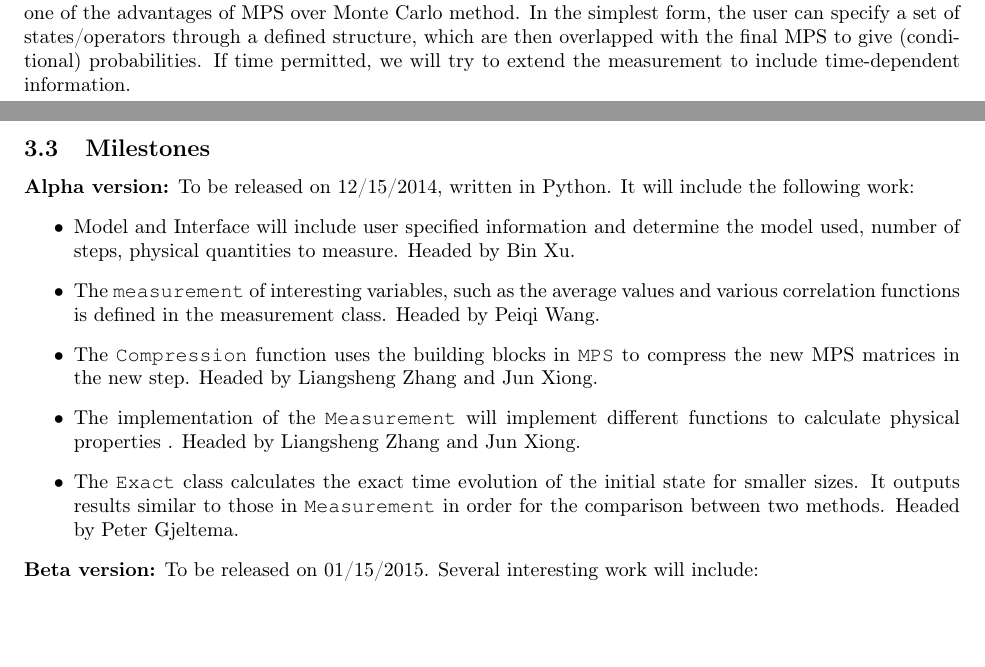
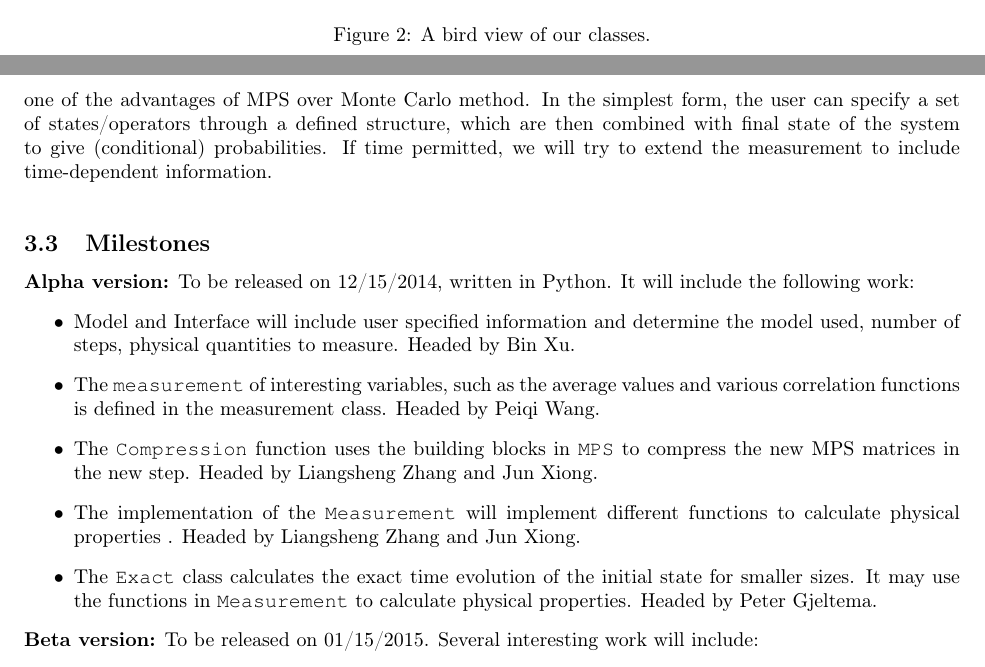
Before and after one commit to binarybin/MPS_Proba, a LaTeX document (Project_note.tex): two parts of pages 5 and 6 of 6 before the commit and two parts of pages 4 and 6 of 6 after it, joined at a grey line, cut at the place of the change, the shorter picture padded with empty space. Compiled offline with pdfLaTeX.

Commit message:
Add class diagram; make measurement class an independent subseection

```diff
--- a/Project_note.tex
+++ b/Project_note.tex
@@ -228,3 +228,7 @@ operating on the 2-state space at position $i$. Intuitively, we can interpret th
 \end{center}
 \end{figure}
 
+\begin{figure}[htbp]
+\begin{center}
+\includegraphics[width=0.4\textwidth]{class_diagram.png}
+\caption{A bird view of our classes.}
@@ -250,7 +259,9 @@ Note that if we would like to calculate the expectation of a physical quatity, o
 \\[3mm]
 The \texttt{Compression} function of MPS will work iteratively. To initialize for the compression, we will apply SVD to the MPS representation of the states, and then truncate the decomposed matrices with $\chi$ largest single values retained. The following steps of compression will minimize $||\psi^i-\psi^{i-1} ||^{2}$ iteratively, where $\psi^{i-1}$ is the state from the previous step while $\psi^i$ is the state obtained for the new $ith$ step. The extrema condition in minimizing $||\psi^i-\psi^{i-1} ||^{2}$ will require solving linear equations to get the new coefficients in the new matrices of the $ith$ step. After that the new state will also be normalized.
 \\[3mm]
-The \texttt{Measurement} class includes functions for calculating the expectation of a given operator, the conditional probability of certain states, and possibly the correlation functions of different time steps. Both the conditional probability and correlation function may require us to store the MPS at each step. By calling this storage, we don't need to rerun the MPS procedure to calculate new physical quantities. And this is one of the advantages of MPS over Monte Carlo method. In the simplest form, the user can specify a set of states/operators through a defined structure, which are then overlapped with the final MPS to give (conditional) probabilities. If time permitted, we will try to extend the measurement to include time-dependent information.
+
+\subsubsection{Measurement Class}
+The \texttt{Measurement} class includes functions for calculating the expectation of a given operator, the conditional probability of certain states, and possibly the correlation functions of different time steps. Both the conditional probability and correlation function may require us to store the MPS at each step. By calling this storage, we don't need to rerun the MPS procedure to calculate new physical quantities. And this is one of the advantages of MPS over Monte Carlo method. In the simplest form, the user can specify a set of states/operators through a defined structure, which are then combined with final state of the system to give (conditional) probabilities. If time permitted, we will try to extend the measurement to include time-dependent information.
 \vspace{3mm}
 
 \subsection{Milestones}
@@ -260,7 +271,7 @@ The \texttt{Measurement} class includes functions for calculating the expectatio
 \item  The \texttt{measurement} of interesting variables, such as the average values and various correlation functions is defined in the measurement class. Headed by Peiqi Wang.
 \item  The \texttt{Compression} function uses the building blocks in \texttt{MPS} to compress the new MPS matrices in the new step. Headed by Liangsheng Zhang and Jun Xiong.
 \item  The implementation of the \texttt{Measurement} will implement different functions to calculate physical properties . Headed by Liangsheng Zhang and Jun Xiong.
-\item  The \texttt{Exact} class calculates the exact time evolution of the initial state for smaller sizes. It outputs results similar to those in \texttt{Measurement} in order for the comparison between two methods. Headed by Peter Gjeltema.
+\item  The \texttt{Exact} class calculates the exact time evolution of the initial state for smaller sizes. It may use the functions in \texttt{Measurement} to calculate physical properties. Headed by Peter Gjeltema.
 \end{itemize}
 \noindent\textbf{Beta version:} To be released on 01/15/2015. Several interesting work will include:
 \begin{itemize}
```
Also changed, not shown: class_diagram.png (added), Project_note.tex (9 more changed lines).
